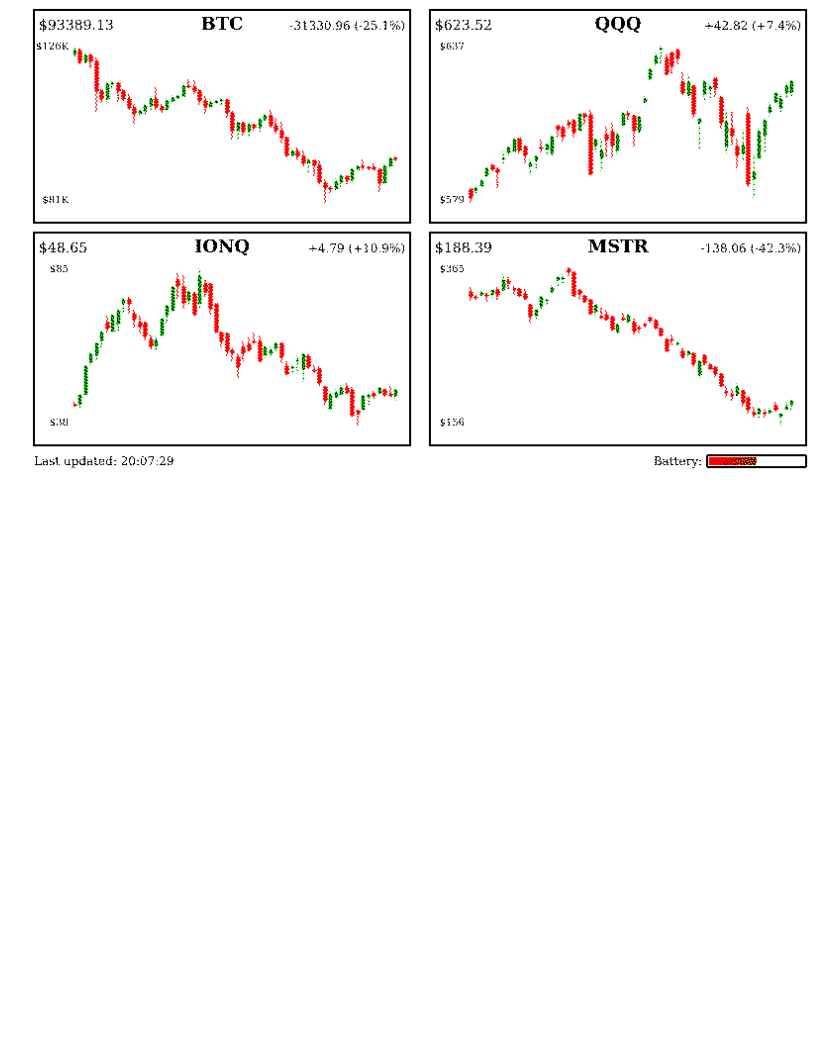
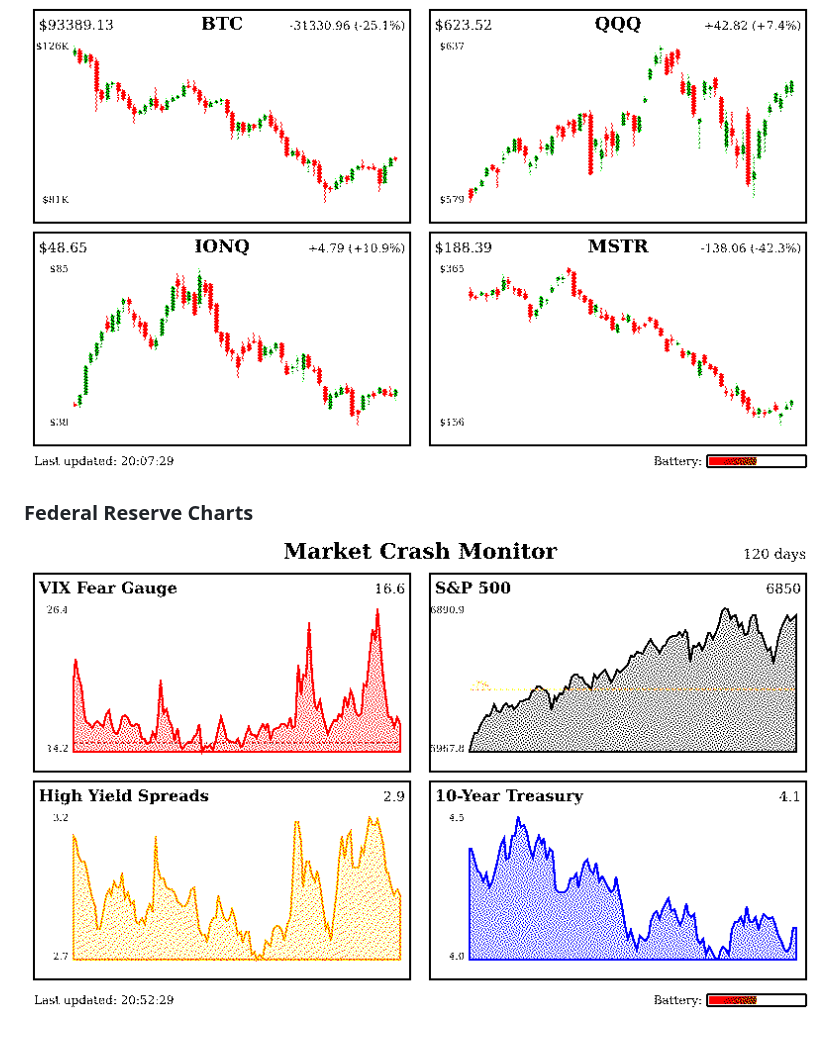
Before and after one commit to timboldt/iot-image, a Markdown page: README.md, the part around the change. Rendered like a GitHub page; pictures changed too: assets/fred.png (added); blank space fills up the shorter version.

Commit message:
Added Federal Reserve (FRED) charts

```diff
--- a/README.md
+++ b/README.md
@@ -14,3 +14,6 @@ The backend is currently written in Rust. The frontend currently uses the Arduin
 
 ### Stock Charts
 ![Stock Charts](assets/stocks.png)
+
+### Federal Reserve Charts
+![Market Crash Monitor](assets/fred.png)
```
Also changed, not shown: 5 other files.
